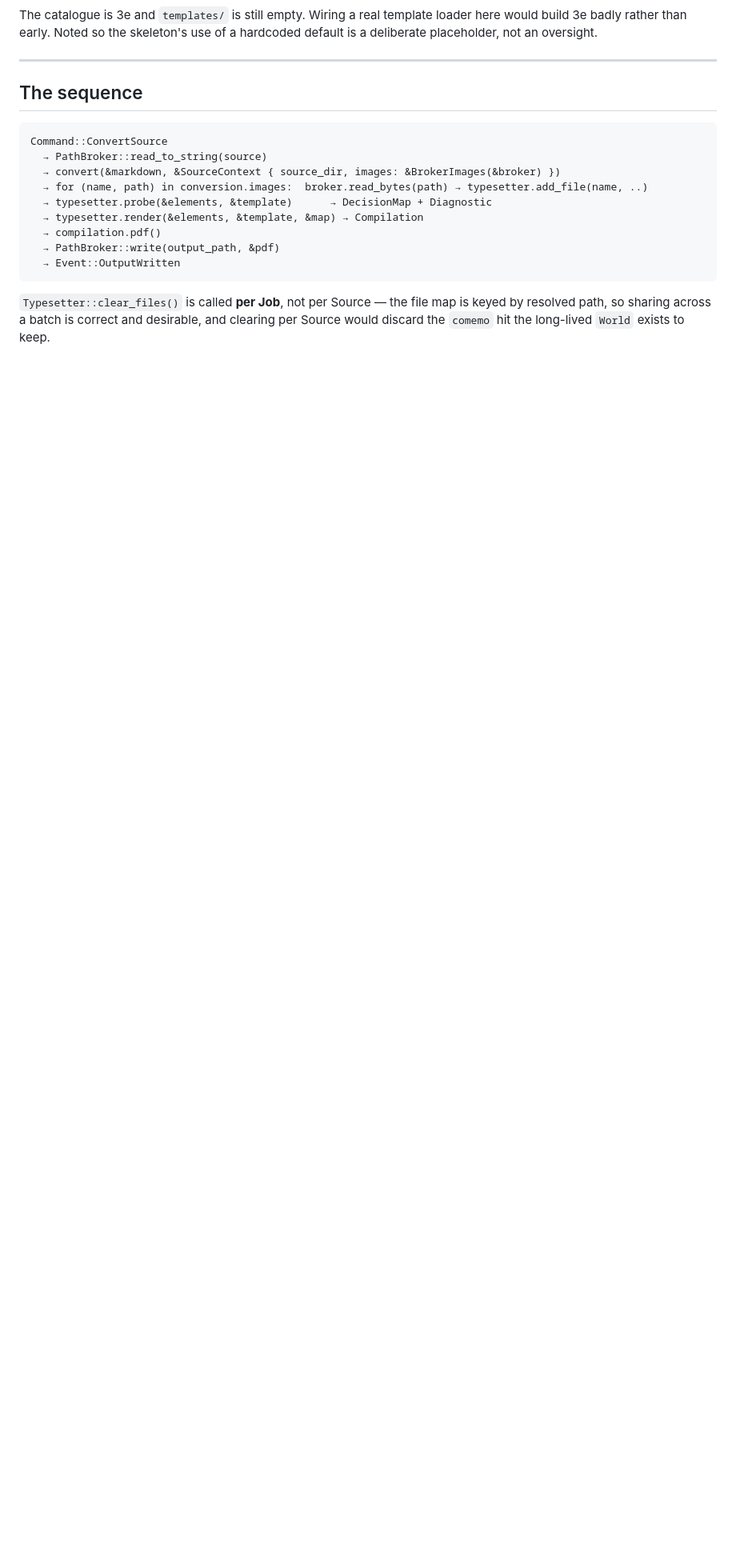
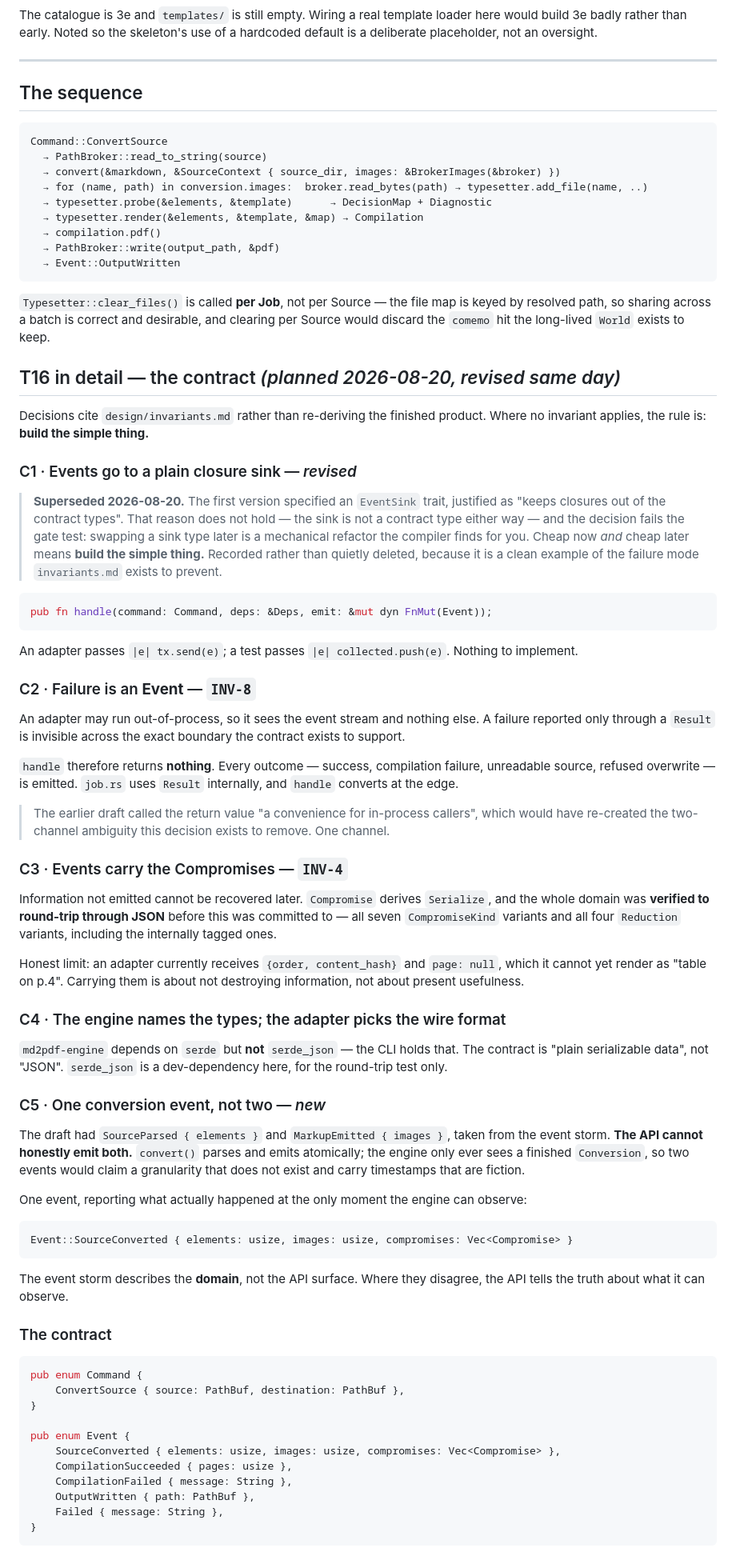
Before and after one commit to andrit/md2pdf, a Markdown page: design/plan-engine.md, the part around one of its changes. Shown at 80% size. Rendered like a GitHub page; blank space fills up the shorter version.

````diff
--- a/design/plan-engine.md
+++ b/design/plan-engine.md
@@ -137,3 +137,83 @@ Command::ConvertSource
 path, so sharing across a batch is correct and desirable, and clearing per Source would discard the
 `comemo` hit the long-lived `World` exists to keep.
 
+## T16 in detail — the contract *(planned 2026-08-20, revised same day)*
+
+Decisions cite `design/invariants.md` rather than re-deriving the finished product. Where no
+invariant applies, the rule is: **build the simple thing.**
+
+### C1 · Events go to a plain closure sink — *revised*
+
+> **Superseded 2026-08-20.** The first version specified an `EventSink` trait, justified as
+> "keeps closures out of the contract types". That reason does not hold — the sink is not a
+> contract type either way — and the decision fails the gate test: swapping a sink type later is a
+> mechanical refactor the compiler finds for you. Cheap now *and* cheap later means **build the
+> simple thing.** Recorded rather than quietly deleted, because it is a clean example of the
+> failure mode `invariants.md` exists to prevent.
+
+```rust
+pub fn handle(command: Command, deps: &Deps, emit: &mut dyn FnMut(Event));
+```
+
+An adapter passes `|e| tx.send(e)`; a test passes `|e| collected.push(e)`. Nothing to implement.
+
+### C2 · Failure is an **Event** — `INV-8`
+
+An adapter may run out-of-process, so it sees the event stream and nothing else. A failure reported
+only through a `Result` is invisible across the exact boundary the contract exists to support.
+
+`handle` therefore returns **nothing**. Every outcome — success, compilation failure, unreadable
+source, refused overwrite — is emitted. `job.rs` uses `Result` internally, and `handle` converts at
+the edge.
+
+> The earlier draft called the return value "a convenience for in-process callers", which would
+> have re-created the two-channel ambiguity this decision exists to remove. One channel.
+
+### C3 · Events carry the Compromises — `INV-4`
+
+Information not emitted cannot be recovered later. `Compromise` derives `Serialize`, and the whole
+domain was **verified to round-trip through JSON** before this was committed to — all seven
+`CompromiseKind` variants and all four `Reduction` variants, including the internally tagged ones.
+
+Honest limit: an adapter currently receives `{order, content_hash}` and `page: null`, which it
+cannot yet render as "table on p.4". Carrying them is about not destroying information, not about
+present usefulness.
+
+### C4 · The engine names the types; the adapter picks the wire format
+
+`md2pdf-engine` depends on `serde` but **not** `serde_json` — the CLI holds that. The contract is
+"plain serializable data", not "JSON". `serde_json` is a dev-dependency here, for the round-trip
+test only.
+
+### C5 · One conversion event, not two — *new*
+
+The draft had `SourceParsed { elements }` and `MarkupEmitted { images }`, taken from the event
+storm. **The API cannot honestly emit both.** `convert()` parses and emits atomically; the engine
+only ever sees a finished `Conversion`, so two events would claim a granularity that does not exist
+and carry timestamps that are fiction.
+
+One event, reporting what actually happened at the only moment the engine can observe:
+
+```rust
+Event::SourceConverted { elements: usize, images: usize, compromises: Vec<Compromise> }
+```
+
+The event storm describes the **domain**, not the API surface. Where they disagree, the API tells
+the truth about what it can observe.
+
+### The contract
+
+```rust
+pub enum Command {
+    ConvertSource { source: PathBuf, destination: PathBuf },
+}
+
+pub enum Event {
+    SourceConverted { elements: usize, images: usize, compromises: Vec<Compromise> },
+    CompilationSucceeded { pages: usize },
+    CompilationFailed { message: String },
+    OutputWritten { path: PathBuf },
+    Failed { message: String },
+}
+```
+
````
Also changed, not shown: other parts of design/plan-engine.md (+15 -1 lines), design/invariants.md (added, +120 -0 lines), design/roadmap.md (+3 -0 lines).
